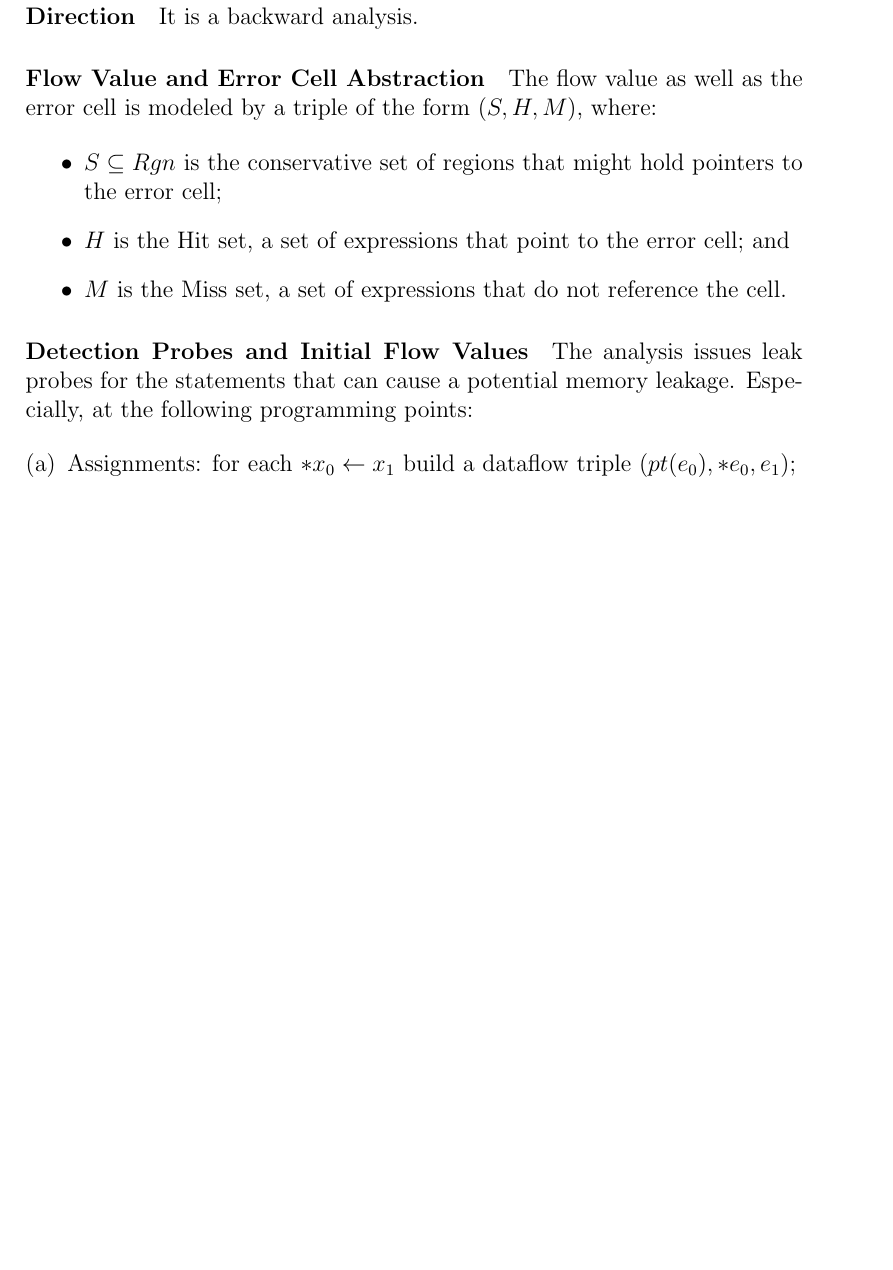
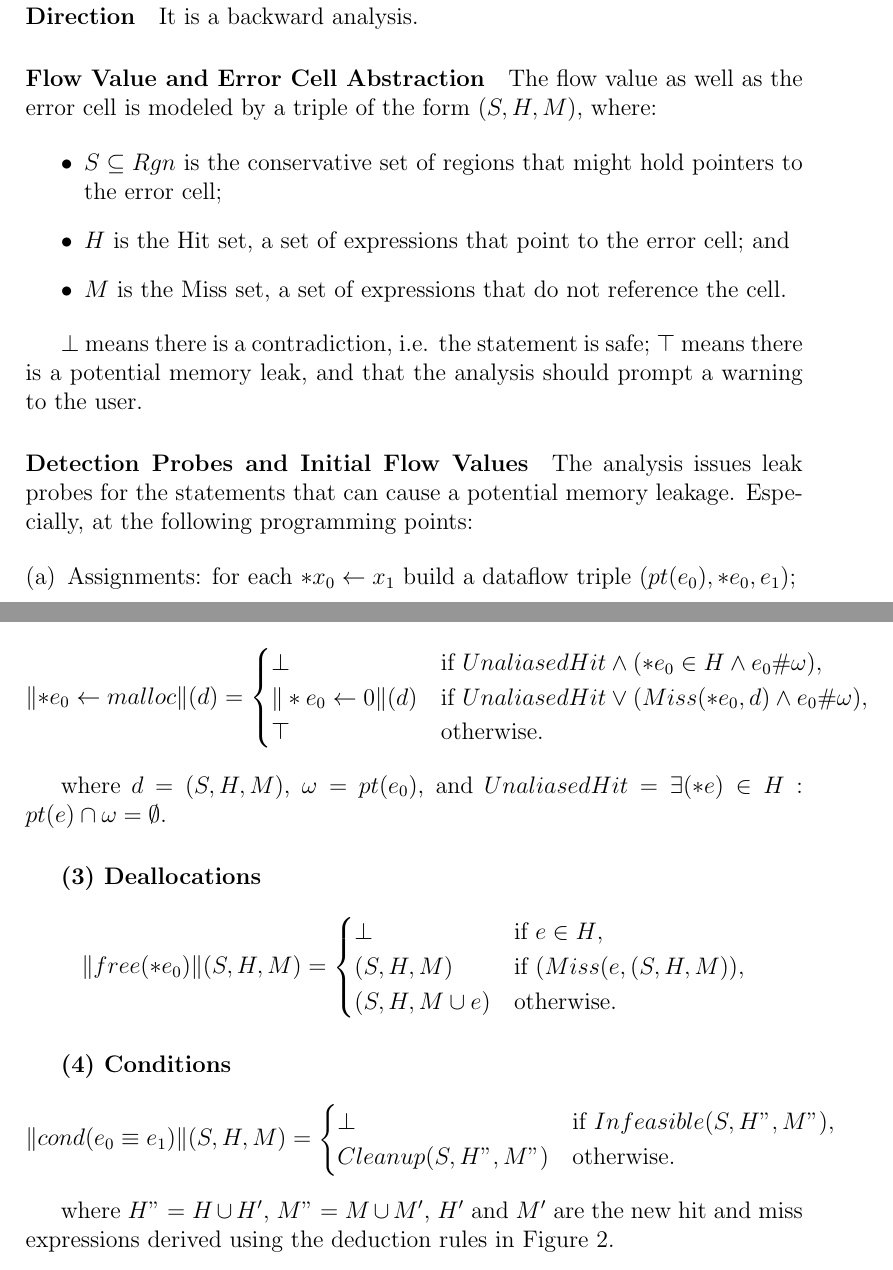
Before and after one commit to yige-hu/MemoryLeakAnalysis, a LaTeX document (report/memLeak.tex, which reads report/algorithm.tex): part of page 4 of 8 before the commit and two parts of pages 4 and 6 of 8 after it, the two joined at a grey line, cut so that both start at the same text, the shorter picture padded with empty space. Compiled offline with pdfLaTeX.

Commit message:
algorithm finished

```diff
--- a/report/algorithm.tex
+++ b/report/algorithm.tex
@@ -103,6 +103,10 @@ $(S,H,M)$, where:
   \item $M$ is the Miss set, a set of expressions that do not reference the cell.
 \end{itemize}
 
+$\bot$ means there is a contradiction, i.e. the statement is safe;
+$\top$ means there is a potential memory leak, and that the analysis should
+prompt a warning to the user.
+
 \paragraph{Detection Probes and Initial Flow Values}
 
 The analysis issues leak probes for the statements that can cause a potential
@@ -178,8 +195,35 @@ disjoint from $\omega$.
 Filter 1-4 judges which expressions are reserved from the post-state to the
 pre-state. Subst 1-2 generate new elementes in the Hit and Miss sets.
 
-%\begin{prooftree}
-%  \AxiomC{$e\#\omega$}
-%  \AxiomC{$e^{sgn}$}
-%  \BinaryInfC{$^{sgn}e$}
-%\end{prooftree}
+
+\subsubparagraph{(2) Allocations}
+
+\[
+\Vert *e_0 \gets malloc \Vert(d)=\begin{cases}
+\bot& \text{if $UnaliasedHit \wedge (*e_0 \in H \wedge e_0\#\omega)$},\\
+\Vert *e_0 \gets 0 \Vert (d)&
+  \text{if $UnaliasedHit \vee (Miss(*e_0,d) \wedge e_0\#\omega)$},\\
+\top& \text{otherwise}.
+\end{cases}
+\]
+
+where $d=(S,H,M)$, $\omega=pt(e_0)$, and
+$UnaliasedHit=\exists(*e)\in H:pt(e)\cap\omega =\emptyset$.
+
+\subsubparagraph{(3) Deallocations}
+
+\[
+\Vert free(*e_0) \Vert(S,H,M)=\begin{cases}
+\bot& \text{if $e \in H$},\\
+(S,H,M)& \text{if $(Miss(e,(S,H,M))$},\\
+(S,H,M\cup {e})& \text{otherwise}.
+\end{cases}
+\]
+
+\subsubparagraph{(4) Conditions}
+
+\[
+\Vert cond(e_0\equiv e_1)\Vert(S,H,M)=\begin{cases}
+\bot& \text{if $Infeasible(S,H",M")$},\\
+Cleanup(S,H",M")& \text{otherwise}.
+\end{cases}
@@ -191,2 +236,5 @@ pre-state. Subst 1-2 generate new elementes in the Hit and Miss sets.
+   \label{fig:rule_cond}
 \end{figure}
 
+where $H"=H\cup H'$, $M"=M\cup M'$, $H'$ and $M'$ are the new hit and miss
+expressions derived using the deduction rules in Figure~\ref{fig:rule_cond}.
```
Also changed, not shown: report/figs/rules_assignment.png, report/figs/rules_cond.png, report/algorithm.tex (26 more changed lines).
